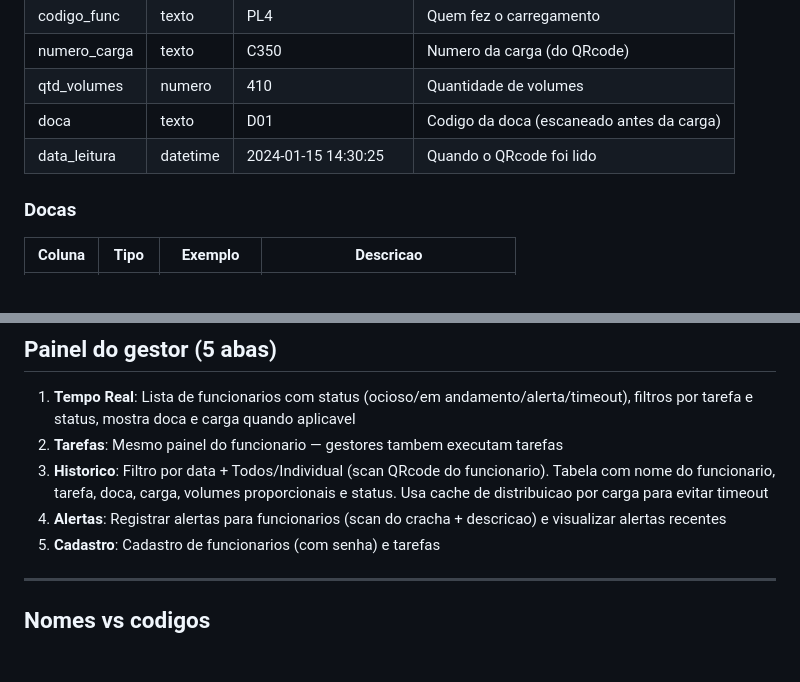
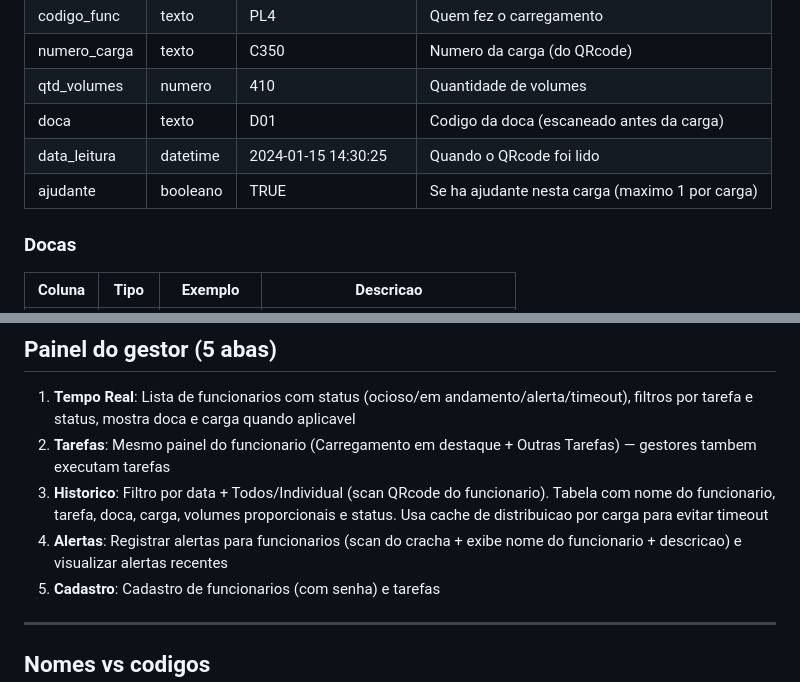
Before and after one commit to Angeloxiru/Ger_Tarefas, a Markdown page: README.md, 2 parts joined by grey strips. GitHub-like rendering; blank space fills up the shorter version.

```diff
--- a/README.md
+++ b/README.md
@@ -83,6 +83,7 @@ Ger_Tarefas/
 | qtd_volumes | numero | 410 | Quantidade de volumes |
 | doca | texto | D01 | Codigo da doca (escaneado antes da carga) |
 | data_leitura | datetime | 2024-01-15 14:30:25 | Quando o QRcode foi lido |
+| ajudante | booleano | TRUE | Se ha ajudante nesta carga (maximo 1 por carga) |
 
 ### Docas
 | Coluna | Tipo | Exemplo | Descricao |
@@ -209,9 +221,9 @@ Workers com timeout sao excluidos da distribuicao de volumes — apenas quem fin
 ## Painel do gestor (5 abas)
 
 1. **Tempo Real**: Lista de funcionarios com status (ocioso/em andamento/alerta/timeout), filtros por tarefa e status, mostra doca e carga quando aplicavel
-2. **Tarefas**: Mesmo painel do funcionario — gestores tambem executam tarefas
+2. **Tarefas**: Mesmo painel do funcionario (Carregamento em destaque + Outras Tarefas) — gestores tambem executam tarefas
 3. **Historico**: Filtro por data + Todos/Individual (scan QRcode do funcionario). Tabela com nome do funcionario, tarefa, doca, carga, volumes proporcionais e status. Usa cache de distribuicao por carga para evitar timeout
-4. **Alertas**: Registrar alertas para funcionarios (scan do cracha + descricao) e visualizar alertas recentes
+4. **Alertas**: Registrar alertas para funcionarios (scan do cracha + exibe nome do funcionario + descricao) e visualizar alertas recentes
 5. **Cadastro**: Cadastro de funcionarios (com senha) e tarefas
 
 ---
```
Also changed, not shown: other parts of README.md (+17 -6 lines).
